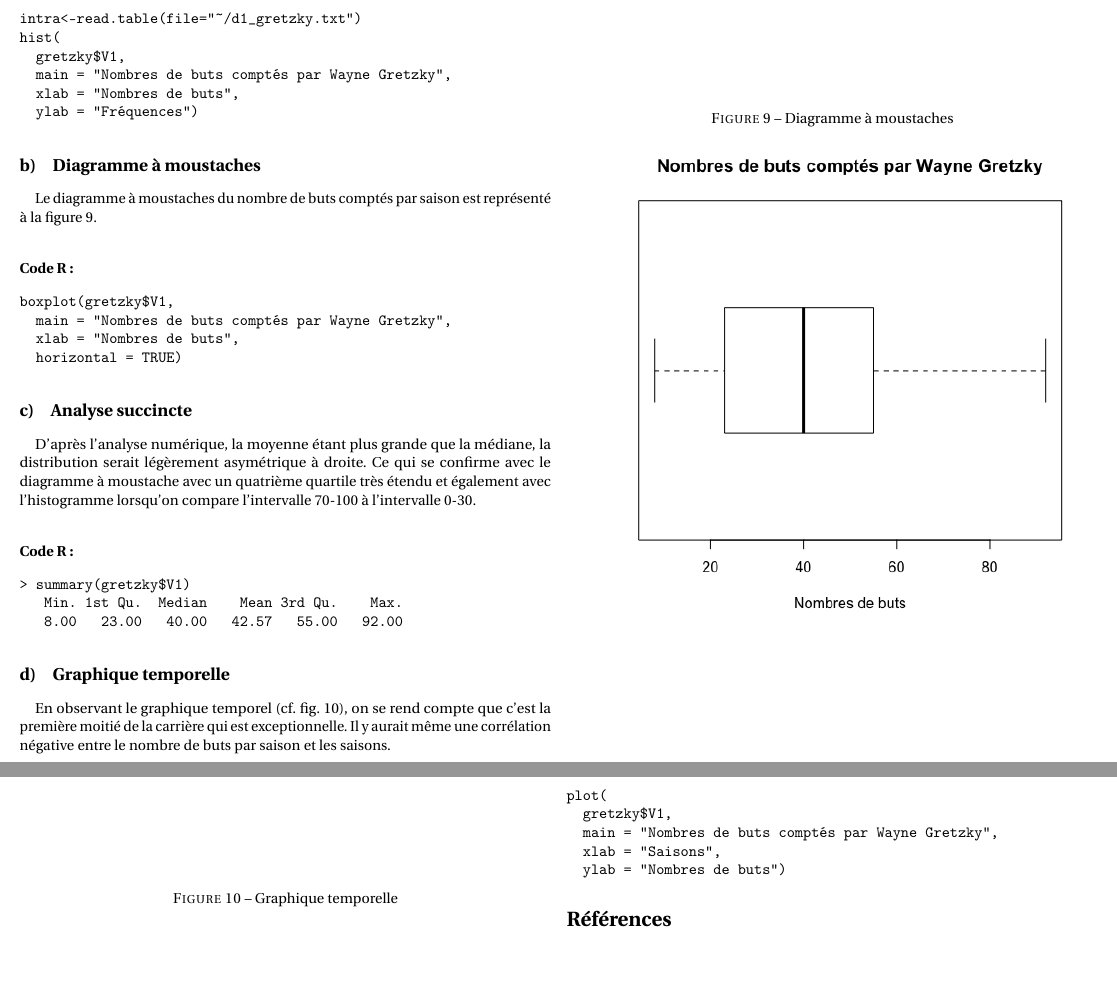
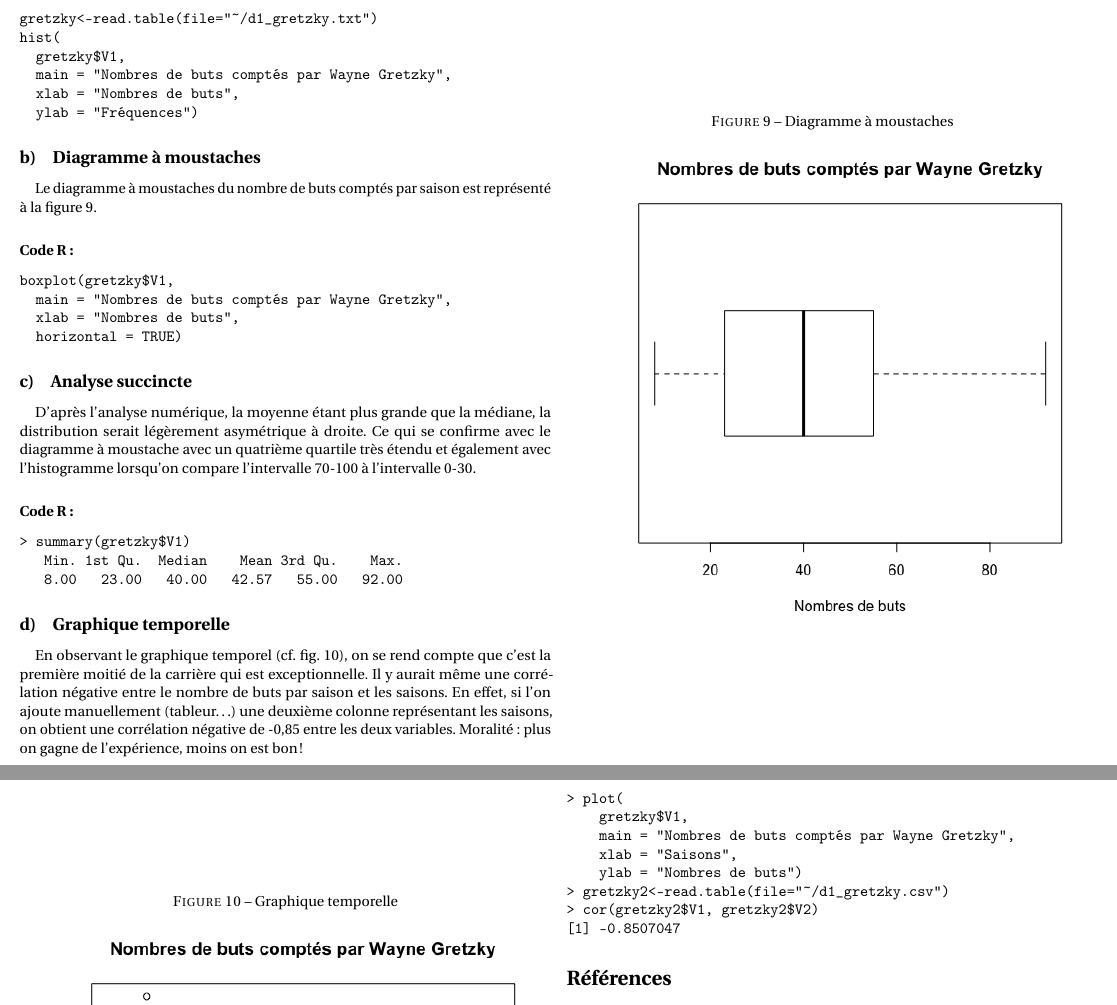
Before and after one commit to LibreEdu/STT1700, a LaTeX document (HebertPachotDevoir1.tex): two parts of pages 10 and 11 of 11, joined at a grey line, cut at the place of the change, the shorter picture padded with empty space. Compiled offline with pdfLaTeX.

Commit message:
Gretzky : corrélation

```diff
--- a/HebertPachotDevoir1.tex
+++ b/HebertPachotDevoir1.tex
@@ -417,7 +417,7 @@
 
 \subsubsection*{Code R:}
 \begin{verbatim}
-intra<-read.table(file="~/d1_gretzky.txt")
+gretzky<-read.table(file="~/d1_gretzky.txt")
 hist(
   gretzky$V1,
   main = "Nombres de buts comptés par Wayne Gretzky",
@@ -457,7 +457,7 @@
 
 
 \subsection{Graphique temporelle}
-En observant le graphique temporel (cf. fig.~\ref{gretzkyPlot}), on se rend compte que c’est la première moitié de la carrière qui est exceptionnelle. Il y aurait même une corrélation négative entre le nombre de buts par saison et les saisons.
+En observant le graphique temporel (cf. fig.~\ref{gretzkyPlot}), on se rend compte que c’est la première moitié de la carrière qui est exceptionnelle. Il y aurait même une corrélation négative entre le nombre de buts par saison et les saisons. En effet, si l’on ajoute manuellement (tableur\dots) une deuxième colonne représentant les saisons, on obtient une corrélation négative de -0,85 entre les deux variables. Moralité : plus on gagne de l’expérience, moins on est bon!
 
 \begin{figure}[htbp]
 	\caption{Graphique temporelle}
@@ -468,11 +468,14 @@
 
 \subsubsection*{Code R:}
 \begin{verbatim}
-plot(
-  gretzky$V1,
-  main = "Nombres de buts comptés par Wayne Gretzky",
-  xlab = "Saisons",
-  ylab = "Nombres de buts")
+> plot(
+    gretzky$V1,
+    main = "Nombres de buts comptés par Wayne Gretzky",
+    xlab = "Saisons",
+    ylab = "Nombres de buts")
+> gretzky2<-read.table(file="~/d1_gretzky.csv")
+> cor(gretzky2$V1, gretzky2$V2)
+[1] -0.8507047
 \end{verbatim}
 
 
```
Also changed, not shown: HebertPachotDevoir1.pdf, HebertPachotDevoir1.tex (2 more changed lines).
